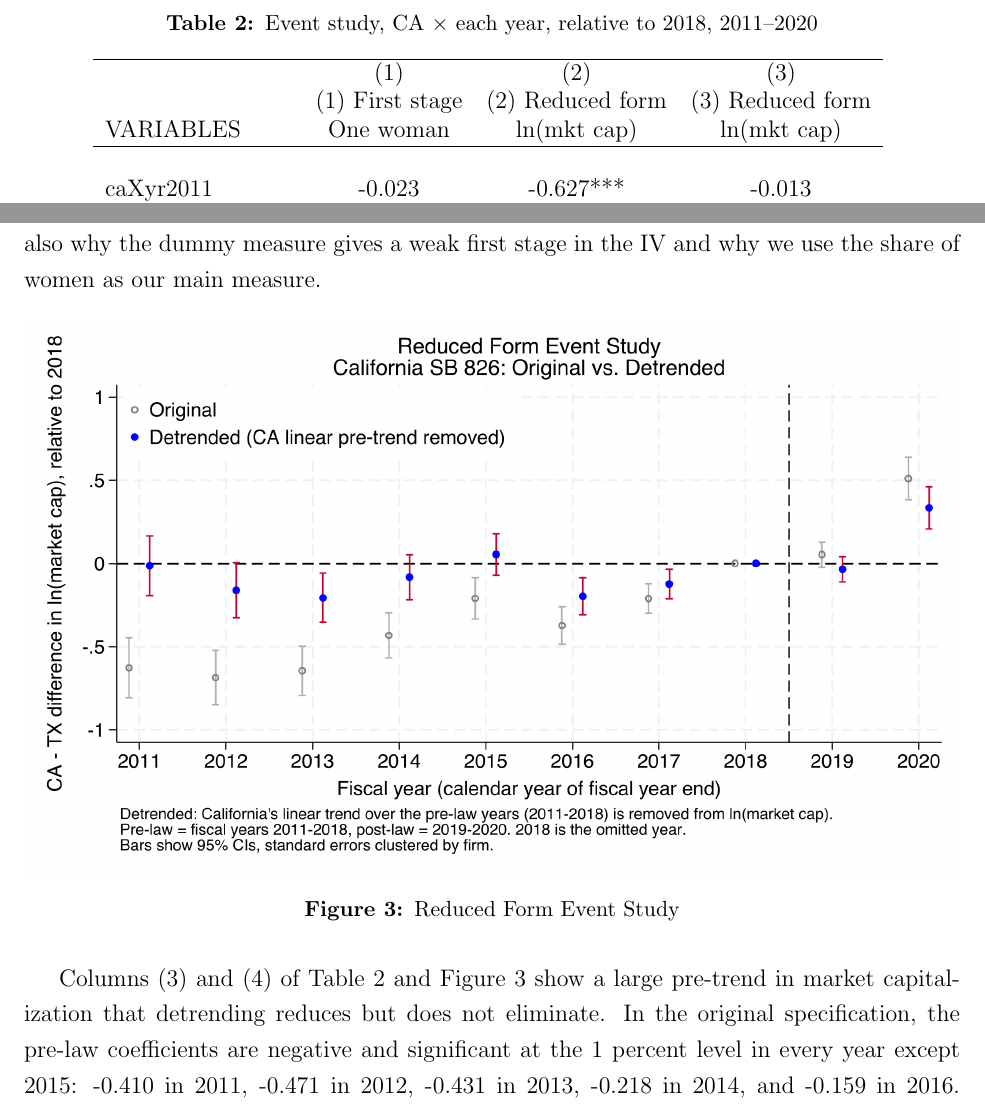
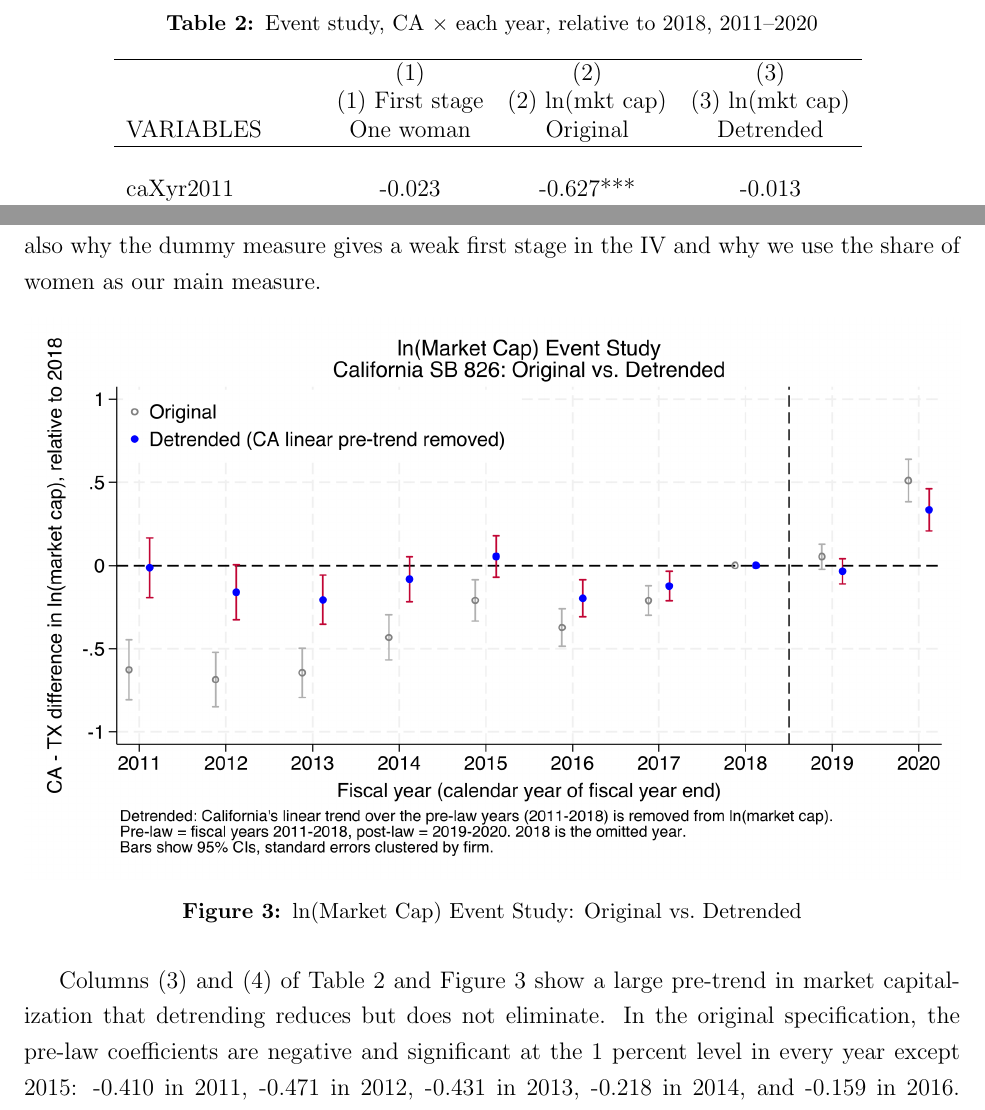
Before and after one commit to anshposwal29/econ-20-jesas, a LaTeX paper (paper/main.tex, which reads paper/tables/table_event_study.tex): two parts of pages 7 and 9 of 19, joined at a grey line, cut so that both start at the same text. Compiled offline with pdfLaTeX.

Commit message:
Rename the ln(market cap) event study (it is not a reduced form)
Co-Authored-By: Claude Fable 5.2 <noreply@anthropic.com>

```diff
--- a/paper/main.tex
+++ b/paper/main.tex
@@ -118,7 +118,7 @@ Columns (1) and (2) of Table~\ref{tab:eventstudy} and Figure~\ref{fig:fs} show n
 \begin{figure}[H]
 \centering
 \includegraphics[width=\textwidth]{es_lnmktcap_overlay.png}
-\caption{Reduced Form Event Study}
+\caption{ln(Market Cap) Event Study: Original vs.\ Detrended}
 \label{fig:rf}
 \end{figure}
 
--- a/paper/tables/table_event_study.tex
+++ b/paper/tables/table_event_study.tex
@@ -1,7 +1,7 @@
 \begin{tabular}{lccc} \hline
  & (1) & (2) & (3) \\
- & (1) First stage & (2) Reduced form & (3) Reduced form \\
-VARIABLES & One woman & ln(mkt cap) & ln(mkt cap) \\ \hline
+ & (1) First stage & (2) ln(mkt cap) & (3) ln(mkt cap) \\
+VARIABLES & One woman & Original & Detrended \\ \hline
  &  &  &  \\
 caXyr2011 & -0.023 & -0.627*** & -0.013 \\
  & (0.043) & (0.092) & (0.092) \\
```
Also changed, not shown: output/table_event_study.tex (+2 -2 lines), output/table_event_study.txt (+2 -2 lines), output/figures/es_lnmktcap_overlay.png, paper/figures/es_lnmktcap_overlay.png, paper/main.pdf, 3 other files.
